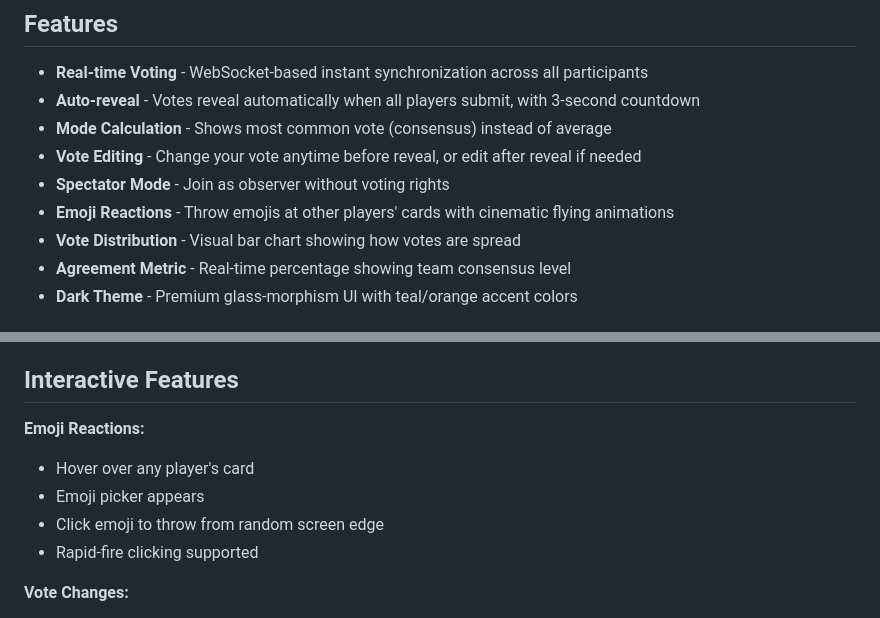
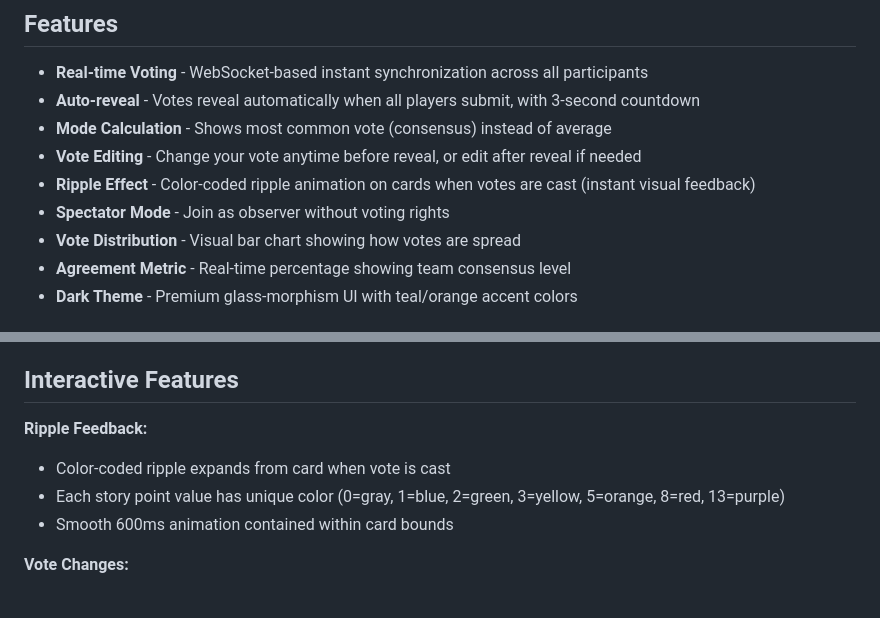
Before and after one commit to aashishtamsya/poker-story-points, a Markdown page: README.md, 2 parts joined by grey strips. Rendered like a GitHub page.

Commit message:
docs: update README with ripple effect feature

```diff
--- a/README.md
+++ b/README.md
@@ -8,8 +8,8 @@ Real-time collaborative story point estimation tool for agile teams. Teams gathe
 - **Auto-reveal** - Votes reveal automatically when all players submit, with 3-second countdown
 - **Mode Calculation** - Shows most common vote (consensus) instead of average
 - **Vote Editing** - Change your vote anytime before reveal, or edit after reveal if needed
+- **Ripple Effect** - Color-coded ripple animation on cards when votes are cast (instant visual feedback)
 - **Spectator Mode** - Join as observer without voting rights
-- **Emoji Reactions** - Throw emojis at other players' cards with cinematic flying animations
 - **Vote Distribution** - Visual bar chart showing how votes are spread
 - **Agreement Metric** - Real-time percentage showing team consensus level
 - **Dark Theme** - Premium glass-morphism UI with teal/orange accent colors
@@ -72,11 +72,10 @@ Server starts on `http://localhost:8080`
 
 ## Interactive Features
 
-**Emoji Reactions:**
-- Hover over any player's card
-- Emoji picker appears
-- Click emoji to throw from random screen edge
-- Rapid-fire clicking supported
+**Ripple Feedback:**
+- Color-coded ripple expands from card when vote is cast
+- Each story point value has unique color (0=gray, 1=blue, 2=green, 3=yellow, 5=orange, 8=red, 13=purple)
+- Smooth 600ms animation contained within card bounds
 
 **Vote Changes:**
 - Change vote anytime before reveal
```
